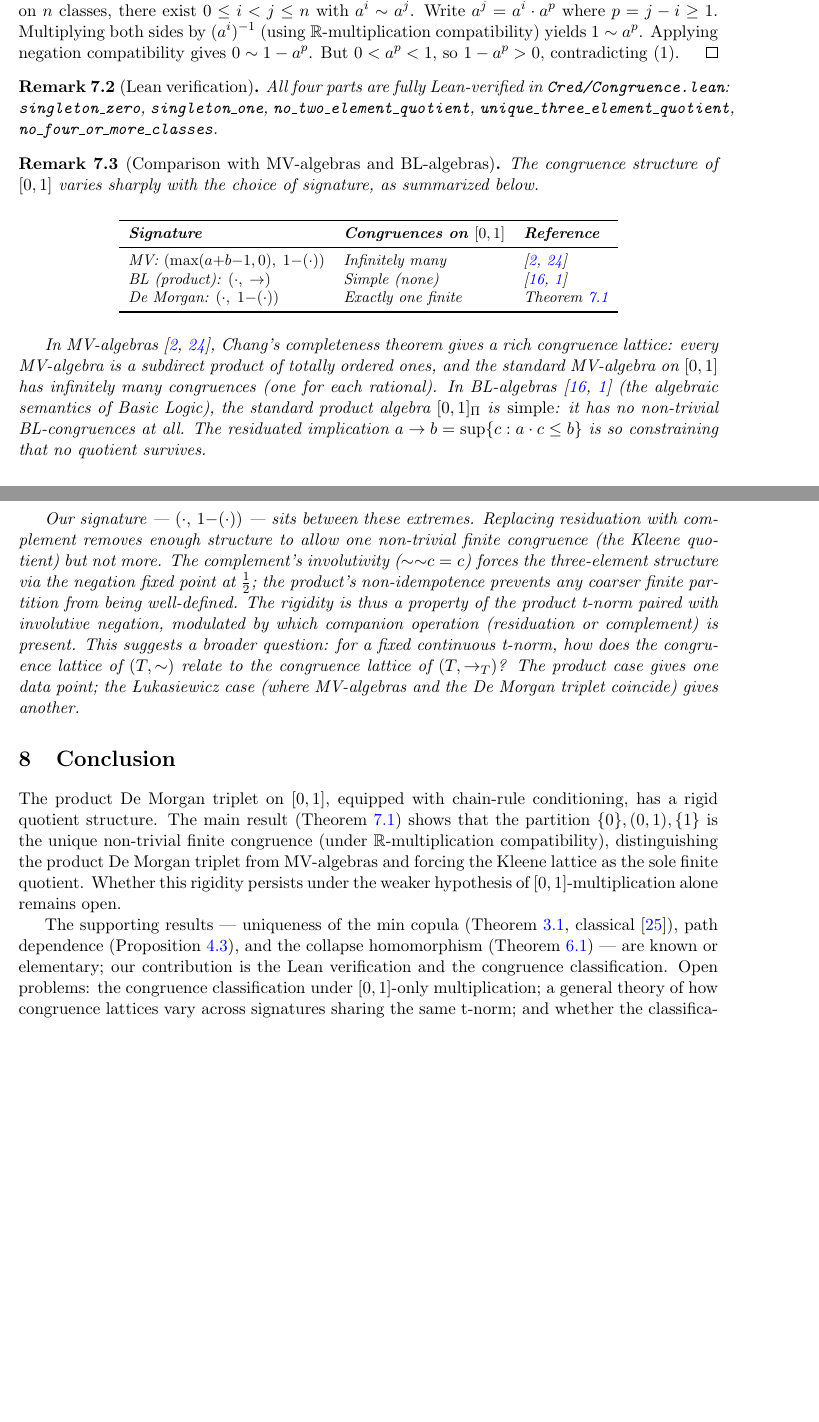
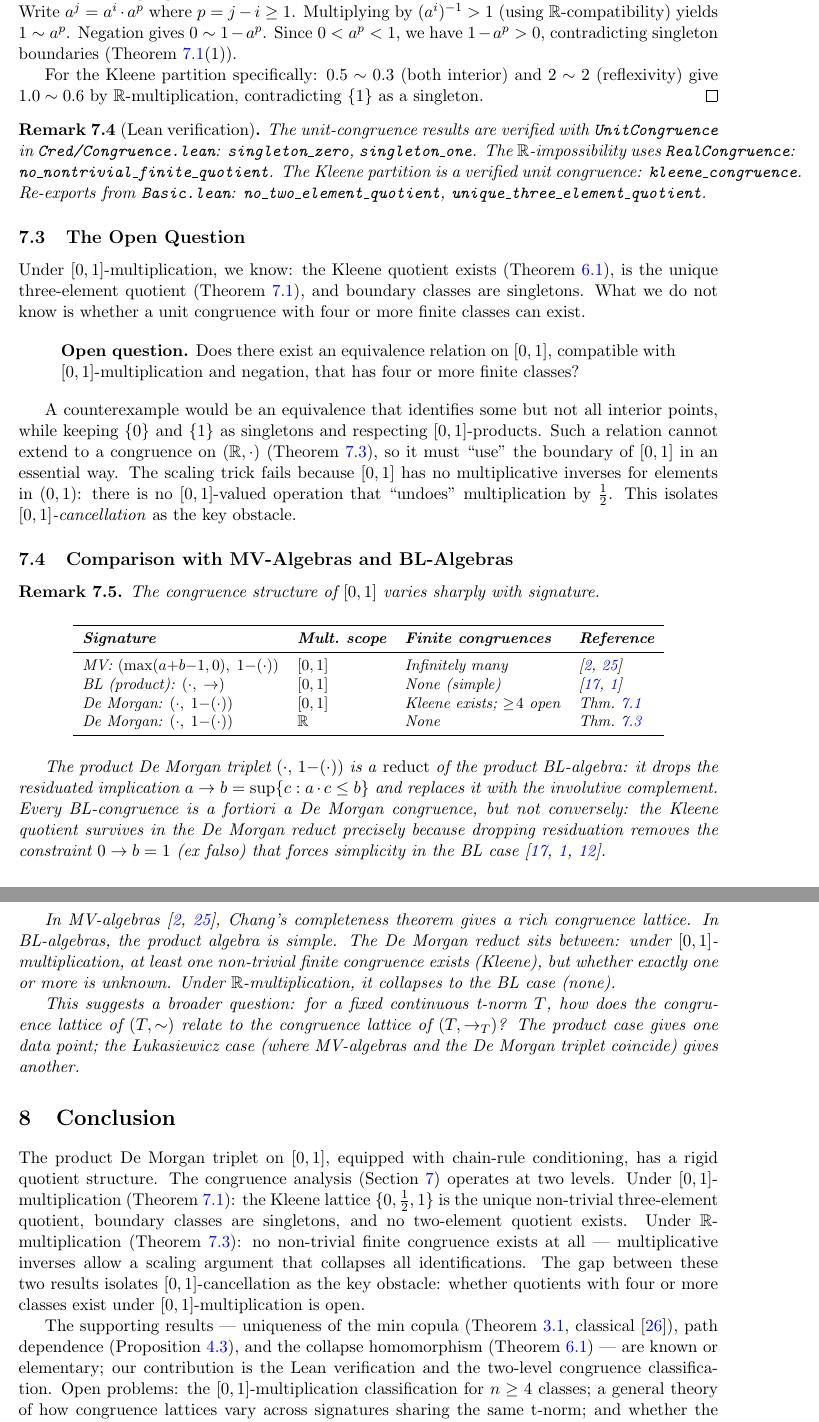
Before and after one commit to krystophny/cred, a LaTeX paper (part1/paper.tex): two parts of pages 8 and 9 of 12 before the commit and two parts of pages 9 and 10 of 13 after it, joined at a grey line, cut so that both start at the same text, the shorter picture padded with empty space. Compiled offline with pdfLaTeX.

Commit message:
Split congruence into unit and real levels, fix central claim
The paper previously claimed the Kleene lattice is the unique
non-trivial finite congruence under R-multiplication. This is wrong:
the scaling trick eliminates ALL n>=2 quotients under R-mult,
including n=3 (Kleene). The _hn : 4 <= nclasses hypothesis was unused.

Fix: two-level classification.
- UnitCongruence ([0,1]-multiplication): boundary singletons hold,
  Kleene partition is a valid congruence (existence witness), unique
  among 3-element quotients. The 4+-class case is genuinely open.
- RealCongruence (R-multiplication): no non-trivial finite quotient
  exists at all (scaling trick works for all n>=2).

Lean: rewrite Congruence.lean with UnitCongruence/RealCongruence
structures, new singleton proofs using only [0,1]-mult, cleaned
scaling trick with no unused hypotheses. Zero sorry, zero warnings.

Paper: rewrite abstract, intro, Section 7 (4 subsections), conclusion,
and Lean appendix for the corrected two-level result. Add dedicated
open question subsection and corrected comparison table.

```diff
--- a/part1/paper.tex
+++ b/part1/paper.tex
@@ -784 +839,10 @@ We establish four facts.
+Among the $n + 1$ values $a^0, a^1, \ldots, a^n \in [0,1]$, the
+pigeonhole principle on $n$ classes gives $0 \leq i < j \leq n$ with
+$a^i \sim a^j$.
+Write $a^j = a^i \cdot a^p$ where $p = j - i \geq 1$.
+Multiplying by $(a^i)^{-1} > 1$ (using $\mathbb{R}$-compatibility)
+yields $1 \sim a^p$.
+Negation gives $0 \sim 1 - a^p$.
+Since $0 < a^p < 1$, we have $1 - a^p > 0$, contradicting
+singleton boundaries (Theorem~\ref{thm:unit-classification}(1)).
 
@@ -797,70 +849,104 @@ Theorem~\ref{thm:quotient-unique}.
-\textbf{(4) No quotient with $n \geq 4$ classes exists.}
-Pick $a = \tfrac{1}{2}$.
-By the pigeonhole principle on $n$ classes, there exist $0 \leq i < j \leq n$
-with $a^i \sim a^j$.
-Write $a^j = a^i \cdot a^p$ where $p = j - i \geq 1$.
-Multiplying both sides by $(a^i)^{-1}$ (using $\mathbb{R}$-multiplication
-compatibility) yields $1 \sim a^p$.
-Applying negation compatibility gives $0 \sim 1 - a^p$.
-But $0 < a^p < 1$, so $1 - a^p > 0$, contradicting~(1).
+For the Kleene partition specifically: $0.5 \sim 0.3$ (both interior)
+and $2 \sim 2$ (reflexivity) give $1.0 \sim 0.6$ by
+$\mathbb{R}$-multiplication, contradicting $\{1\}$ as a singleton.
 \end{proof}
 
 \begin{remark}[Lean verification]
-All four parts are fully Lean-verified in \texttt{Cred/Congruence.lean}:
-\texttt{singleton\_zero}, \texttt{singleton\_one},
+\label{rem:lean-congruence}
+The unit-congruence results are verified with \texttt{UnitCongruence}
+in \texttt{Cred/Congruence.lean}:
+\texttt{singleton\_zero}, \texttt{singleton\_one}.
+The $\mathbb{R}$-impossibility uses \texttt{RealCongruence}:
+\texttt{no\_nontrivial\_finite\_quotient}.
+The Kleene partition is a verified unit congruence:
+\texttt{kleene\_congruence}.
+Re-exports from \texttt{Basic.lean}:
 \texttt{no\_two\_element\_quotient},
-\texttt{unique\_three\_element\_quotient},
-\texttt{no\_four\_or\_more\_classes}.
+\texttt{unique\_three\_element\_quotient}.
 \end{remark}
 
-\begin{remark}[Comparison with MV-algebras and BL-algebras]
+\subsection{The Open Question}
+\label{sec:open}
+
+Under $[0,1]$-multiplication, we know:
+the Kleene quotient exists (Theorem~\ref{thm:collapse}),
+is the unique three-element quotient
+(Theorem~\ref{thm:unit-classification}), and boundary classes are
+singletons.
+What we do not know is whether a unit congruence with four or more
+finite classes can exist.
+
+\begin{quote}
+\textbf{Open question.}
+Does there exist an equivalence relation on $[0,1]$, compatible with
+$[0,1]$-multiplication and negation, that has four or more finite
+classes?
+\end{quote}
+
+A counterexample would be an equivalence that identifies some but not
+all interior points, while keeping $\{0\}$ and $\{1\}$ as singletons
+and respecting $[0,1]$-products.
+Such a relation cannot extend to a congruence on
+$(\mathbb{R}, \cdot)$ (Theorem~\ref{thm:real-impossibility}), so it
+must ``use'' the boundary of $[0,1]$ in an essential way.
+The scaling trick fails because $[0,1]$ has no multiplicative inverses
+for elements in $(0,1)$: there is no $[0,1]$-valued operation that
+``undoes'' multiplication by $\tfrac{1}{2}$.
+This isolates \emph{$[0,1]$-cancellation} as the key obstacle.
+
+\subsection{Comparison with MV-Algebras and BL-Algebras}
+
+\begin{remark}
 \label{rem:mv-comparison}
-The congruence structure of $[0,1]$ varies sharply with the choice of
-signature, as summarized below.
+The congruence structure of $[0,1]$ varies sharply with signature.
 
 \smallskip
 \begin{center}
 \small
-\begin{tabular}{lll}
+\begin{tabular}{llll}
 \toprule
-\textbf{Signature} & \textbf{Congruences on $[0,1]$} & \textbf{Reference} \\
+\textbf{Signature} & \textbf{Mult.\ scope}
+  & \textbf{Finite congruences} & \textbf{Reference} \\
 \midrule
-MV: $(\max(a{+}b{-}1,0),\; 1{-}(\cdot))$ & Infinitely many
+MV: $(\max(a{+}b{-}1,0),\; 1{-}(\cdot))$
+  & $[0,1]$ & Infinitely many
   & \cite{cignoli2000,mundici2011} \\
-BL (product): $({\cdot},\; {\to})$ & Simple (none)
+BL (product): $({\cdot},\; {\to})$
+  & $[0,1]$ & None (simple)
   & \cite{hajek1998,agliano2003} \\
-De Morgan: $({\cdot},\; 1{-}(\cdot))$ & Exactly one finite
-  & Theorem~\ref{thm:congruence-main} \\
+De Morgan: $({\cdot},\; 1{-}(\cdot))$
+  & $[0,1]$ & Kleene exists; $\geq\!4$ open
+  & Thm.~\ref{thm:unit-classification} \\
+De Morgan: $({\cdot},\; 1{-}(\cdot))$
+  & $\mathbb{R}$ & None
+  & Thm.~\ref{thm:real-impossibility} \\
 \bottomrule
 \end{tabular}
 \normalsize
 \end{center}
 \smallskip
 
+The product De Morgan triplet $({\cdot},\, 1{-}(\cdot))$ is a
+\emph{reduct} of the product BL-algebra: it drops the residuated
+implication $a \to b = \sup\{c : a \cdot c \leq b\}$ and replaces it
+with the involutive complement.
+Every BL-congruence is a fortiori a De Morgan congruence, but not
+conversely: the Kleene quotient survives in the De Morgan reduct
+precisely because dropping residuation removes the constraint
+$0 \to b = 1$ (ex falso) that forces simplicity in the BL
+case~\cite{hajek1998,agliano2003,galatos2007}.
+
 In MV-algebras~\cite{cignoli2000,mundici2011}, Chang's completeness
-theorem gives a rich congruence lattice: every MV-algebra is a subdirect
-product of totally ordered ones, and the standard MV-algebra on $[0,1]$
-has infinitely many congruences (one for each rational).
-In BL-algebras~\cite{hajek1998,agliano2003} (the algebraic semantics of
-Basic Logic), the standard product algebra $[0,1]_\Pi$ is
-\emph{simple}: it has no non-trivial BL-congruences at all.
-The residuated implication $a \to b = \sup\{c : a \cdot c \leq b\}$
-is so constraining that no quotient survives.
+theorem gives a rich congruence lattice.
+In BL-algebras, the product algebra is simple.
+The De Morgan reduct sits between: under $[0,1]$-multiplication, at
+least one non-trivial finite congruence exists (Kleene), but whether
+exactly one or more is unknown.
+Under $\mathbb{R}$-multiplication, it collapses to the BL case (none).
 
-Our signature --- $({\cdot},\, 1{-}(\cdot))$ --- sits between these
-extremes.
-Replacing residuation with complement removes enough structure to allow
-one non-trivial finite congruence (the Kleene quotient) but not more.
-The complement's involutivity ($\negc\negc c = c$) forces the
-three-element structure via the negation fixed point at $\tfrac{1}{2}$;
-the product's non-idempotence prevents any coarser finite partition
-from being well-defined.
-The rigidity is thus a property of the product t-norm paired with
-involutive negation, modulated by which companion operation
-(residuation or complement) is present.
-This suggests a broader question: for a fixed continuous t-norm, how
-does the congruence lattice of $(T, \negc)$ relate to the congruence
-lattice of $(T, \to_T)$?
+This suggests a broader question: for a fixed continuous t-norm $T$,
+how does the congruence lattice of $(T, \negc)$ relate to the
+congruence lattice of $(T, \to_T)$?
 The product case gives one data point; the \L ukasiewicz case (where
 MV-algebras and the De Morgan triplet coincide) gives another.
 \end{remark}
@@ -872,22 +958,29 @@ MV-algebras and the De Morgan triplet coincide) gives another.
 
 The product De Morgan triplet on $[0,1]$, equipped with chain-rule
 conditioning, has a rigid quotient structure.
-The main result (Theorem~\ref{thm:congruence-main}) shows that the
-partition $\{0\},(0,1),\{1\}$ is the unique non-trivial finite
-congruence (under $\mathbb{R}$-multiplication compatibility),
-distinguishing the product De Morgan triplet from MV-algebras and
-forcing the Kleene lattice as the sole finite quotient.
-Whether this rigidity persists under the weaker hypothesis of
-$[0,1]$-multiplication alone remains open.
+The congruence analysis (Section~\ref{sec:congruence}) operates at two
+levels.
+Under $[0,1]$-multiplication
+(Theorem~\ref{thm:unit-classification}): the Kleene lattice
+$\{0, \tfrac{1}{2}, 1\}$ is the unique non-trivial three-element
+quotient, boundary classes are singletons, and no two-element quotient
+exists.
+Under $\mathbb{R}$-multiplication
+(Theorem~\ref{thm:real-impossibility}): no non-trivial finite
+congruence exists at all --- multiplicative inverses allow a scaling
+argument that collapses all identifications.
+The gap between these two results isolates $[0,1]$-cancellation as
+the key obstacle: whether quotients with four or more classes exist
+under $[0,1]$-multiplication is open.
 
 The supporting results --- uniqueness of the min copula
 (Theorem~\ref{thm:uniqueness-main}, classical~\cite{nelsen2006}),
 path dependence (Proposition~\ref{thm:path-dependence}), and the
 collapse homomorphism (Theorem~\ref{thm:collapse}) --- are known or
 elementary; our contribution is the Lean verification and the
-congruence classification.
-Open problems: the congruence classification under $[0,1]$-only
-multiplication; a general theory of how congruence lattices vary
+two-level congruence classification.
+Open problems: the $[0,1]$-multiplication classification for
+$n \geq 4$ classes; a general theory of how congruence lattices vary
 across signatures sharing the same t-norm; and whether the
 classification constrains the space of definable consequence relations.
 
```
Also changed, not shown: part1/paper.tex (223 more changed lines), 1 other file.
